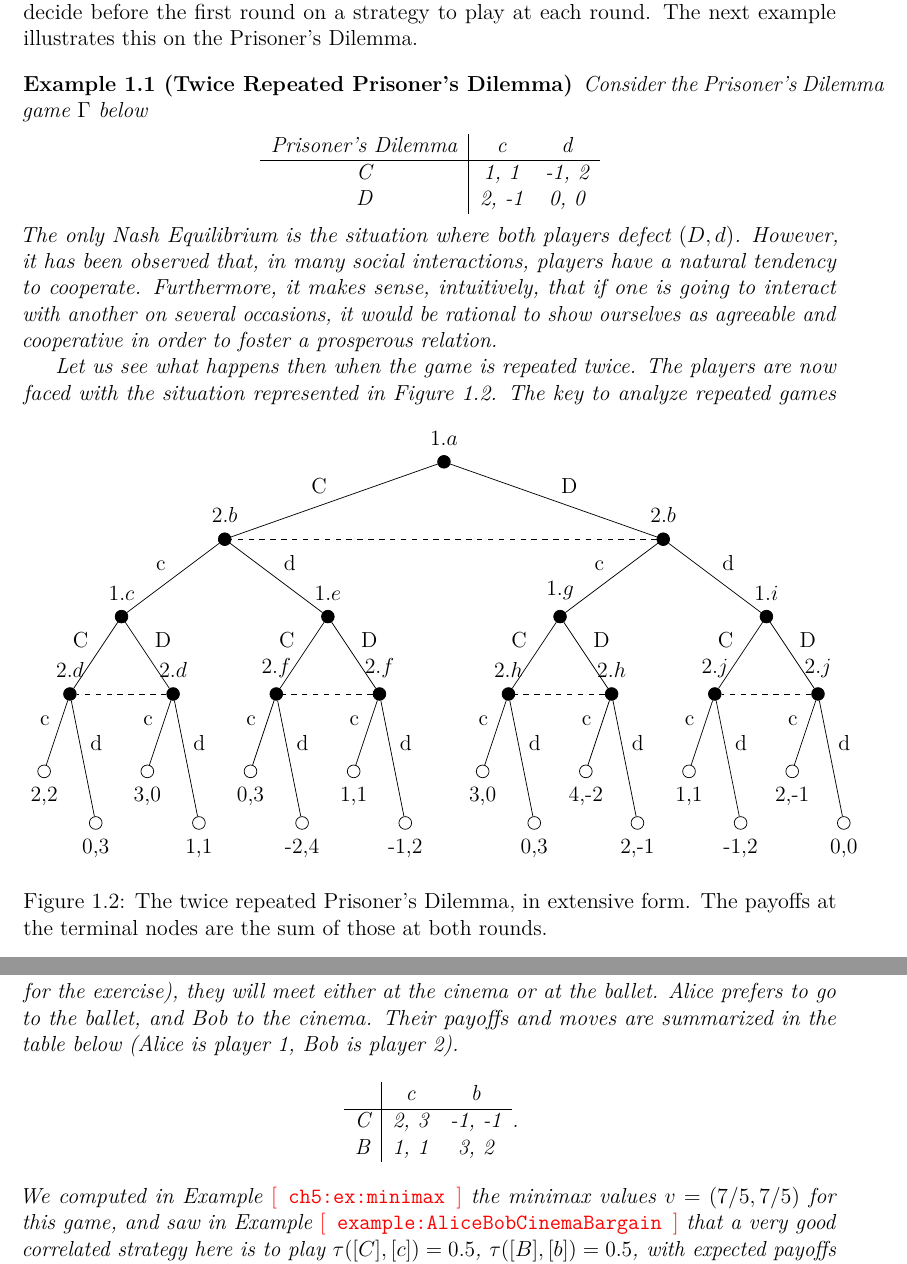
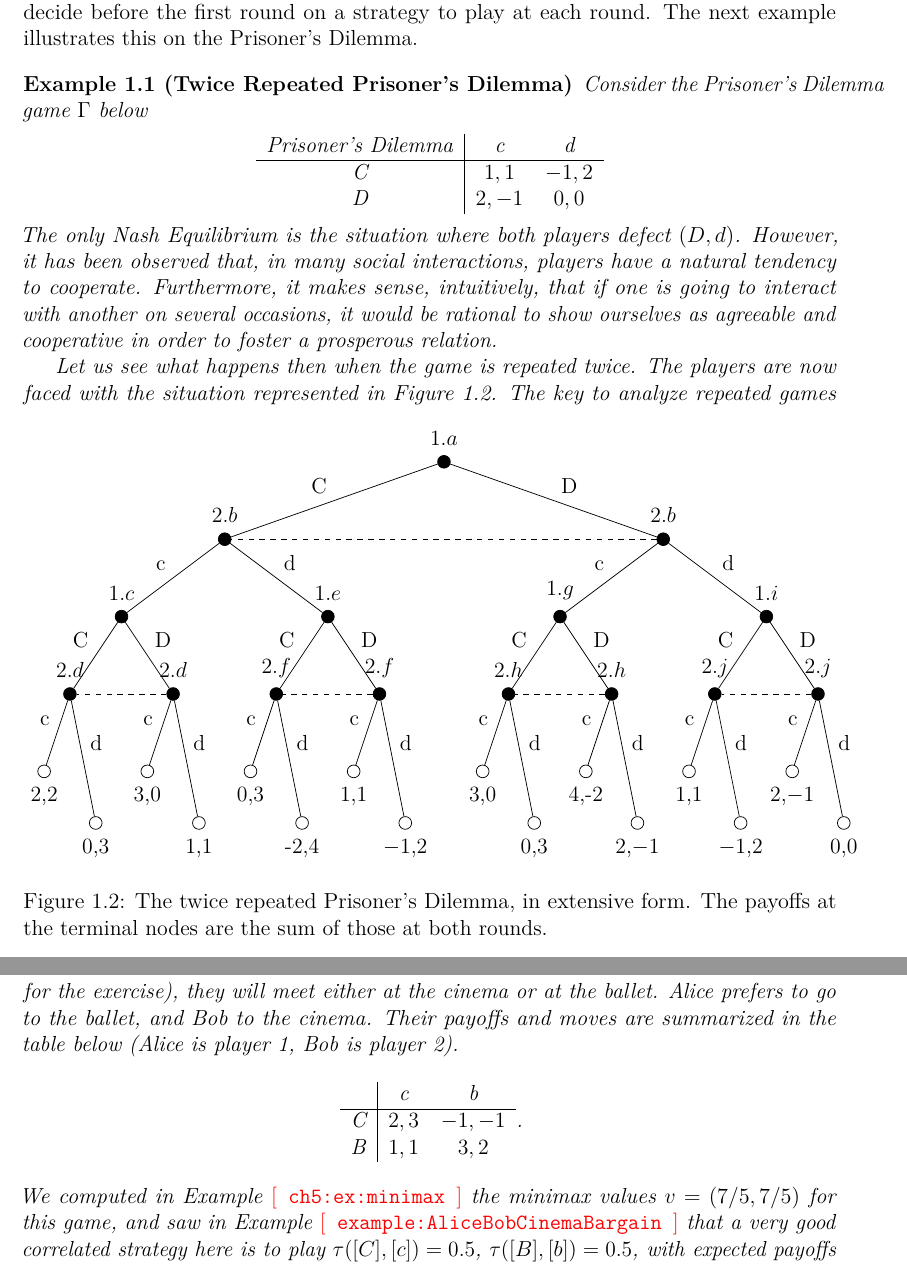
Before and after one commit to UCL-INMA/LINMA2345, a LaTeX thesis (notes/Chapter-Repeated/chap9.tex): two parts of pages 2 and 7 of 14, joined at a grey line, cut so that both start at the same text. Compiled offline with pdfLaTeX.

Commit message:
Fix - in math

```diff
--- a/notes/Chapter-Repeated/chap9.tex
+++ b/notes/Chapter-Repeated/chap9.tex
@@ -73,8 +73,8 @@ The next example illustrates this on the Prisoner's Dilemma.
     \begin{tabular}{c|cc}
         Prisoner's Dilemma & c & d \\
         \hline
-        C & 1, 1 & -1, 2 \\
-        D & 2, -1 & 0, 0
+        C & $1, 1$ & $-1, 2$ \\
+        D & $2, -1$ & $0, 0$
     \end{tabular}
 \end{center}
 The only Nash Equilibrium is the situation where both players defect
@@ -215,18 +215,18 @@ are now faced with the situation represented in Figure~\ref{fig:2PDtree}.
     \node[below = 5pt] at ($(p-1c2d1c2c)$) {0,3};
     \node[below = 5pt] at ($(p-1c2d1c2d)$) {-2,4};
     \node[below = 5pt] at ($(p-1c2d1d2c)$) {1,1};
-    \node[below = 5pt] at ($(p-1c2d1d2d)$) {-1,2};
+    \node[below = 5pt] at ($(p-1c2d1d2d)$) {$-1$,2};
 
 
     \node[below = 5pt] at ($(p-1d2c1c2c)$) {3,0};
     \node[below = 5pt] at ($(p-1d2c1c2d)$) {0,3};
     \node[below = 5pt] at ($(p-1d2c1d2c)$) {4,-2};
-    \node[below = 5pt] at ($(p-1d2c1d2d)$) {2,-1};
+    \node[below = 5pt] at ($(p-1d2c1d2d)$) {2,$-1$};
 
 
     \node[below = 5pt] at ($(p-1d2d1c2c)$) {1,1};
-    \node[below = 5pt] at ($(p-1d2d1c2d)$) {-1,2};
-    \node[below = 5pt] at ($(p-1d2d1d2c)$) {2,-1};
+    \node[below = 5pt] at ($(p-1d2d1c2d)$) {$-1$,2};
+    \node[below = 5pt] at ($(p-1d2d1d2c)$) {2,$-1$};
     \node[below = 5pt] at ($(p-1d2d1d2d)$) {0,0};
 
     \end{tikzpicture}
@@ -451,8 +451,8 @@ Their payoffs and moves are summarized in the table below (Alice is player
     \begin{tabular}{c | c  c}
           & c & b \\
         \hline
-        C & 2, 3 & -1, -1 \\
-        B & 1, 1 & 3, 2
+        C & $2, 3$ & $-1, -1$ \\
+        B & $1, 1$ & $3, 2$
     \end{tabular}.
 \end{center}
 We computed in Example~\ref{ch5:ex:minimax} the minimax values
```
